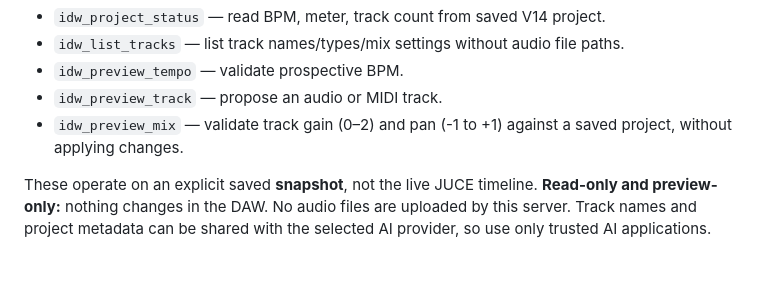
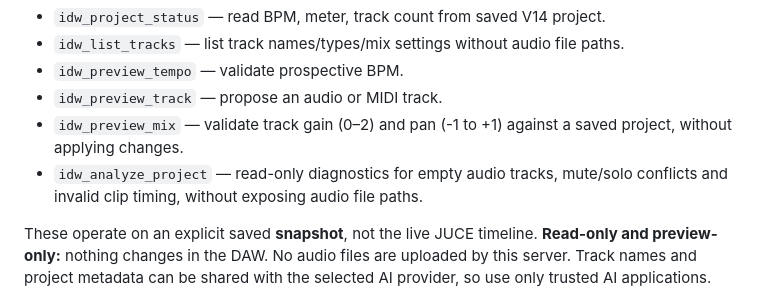
Before and after one commit to marcustwest77-collab/IDW-Voice-MIDI-Studio, a Markdown page: DAW/README.md, the part around the change. Drawn GitHub-style; blank space fills up the shorter version.

Commit message:
V14 AI: document saved project diagnostic MCP tool

```diff
--- a/DAW/README.md
+++ b/DAW/README.md
@@ -54,6 +54,7 @@ Available tools:
 - `idw_preview_tempo` — validate prospective BPM.
 - `idw_preview_track` — propose an audio or MIDI track.
 - `idw_preview_mix` — validate track gain (0–2) and pan (-1 to +1) against a saved project, without applying changes.
+- `idw_analyze_project` — read-only diagnostics for empty audio tracks, mute/solo conflicts and invalid clip timing, without exposing audio file paths.
 
 These operate on an explicit saved **snapshot**, not the live JUCE timeline. **Read-only and preview-only:** nothing changes in the DAW. No audio files are uploaded by this server. Track names and project metadata can be shared with the selected AI provider, so use only trusted AI applications.
 
```
